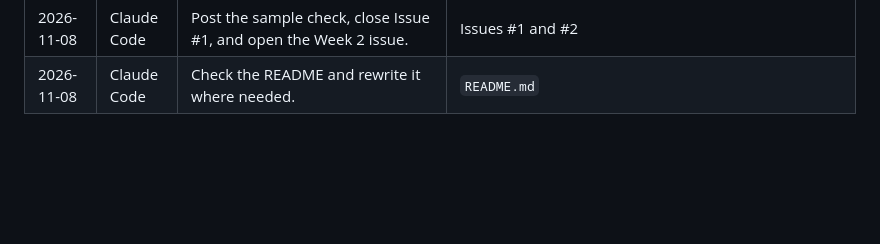
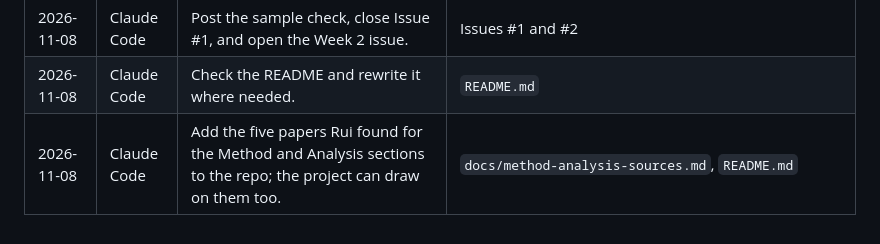
Before and after one commit to johnha912/amazon-clothing-material, a Markdown page: ai-prompts.md, the part around the change. Rendered like a GitHub page; blank space fills up the shorter version.

```diff
--- a/ai-prompts.md
+++ b/ai-prompts.md
@@ -36,3 +36,4 @@ Every prompt sent to any AI tool for this project, in the order used. The report
 | 2026-11-08 | Claude Code | Draft the Week 2 plan (Nov 9–15) to post as a new issue once Issue #1 is closed. | Week 2 issue |
 | 2026-11-08 | Claude Code | Post the sample check, close Issue #1, and open the Week 2 issue. | Issues #1 and #2 |
 | 2026-11-08 | Claude Code | Check the README and rewrite it where needed. | `README.md` |
+| 2026-11-08 | Claude Code | Add the five papers Rui found for the Method and Analysis sections to the repo; the project can draw on them too. | `docs/method-analysis-sources.md`, `README.md` |
```
Also changed, not shown: README.md (+2 -0 lines), docs/method-analysis-sources.md (added, +23 -0 lines).
